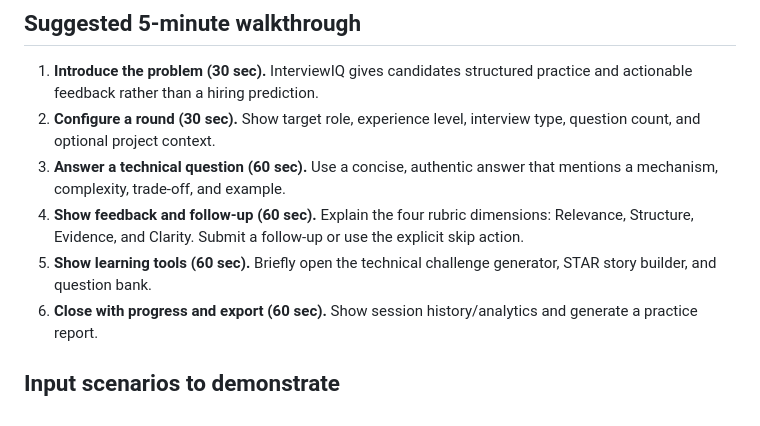
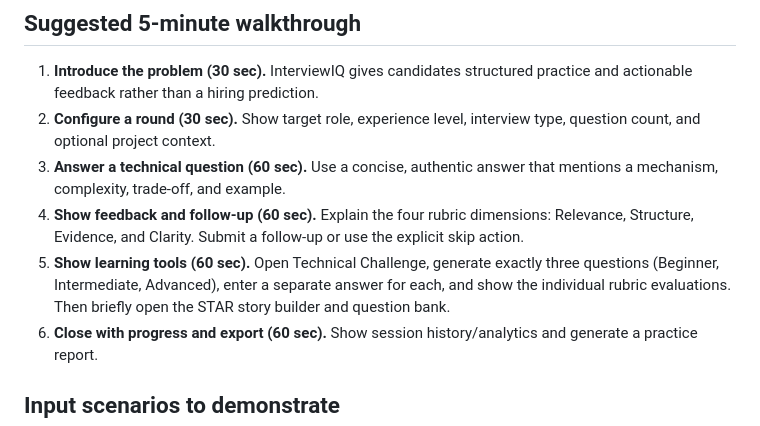
Before and after one commit to Sur2004/interview_iq, a Markdown page: docs/DEMO_RUNBOOK.md, the part around the change. GitHub-like rendering.

Commit message:
Update demo runbook for three-level challenge

```diff
--- a/docs/DEMO_RUNBOOK.md
+++ b/docs/DEMO_RUNBOOK.md
@@ -17,7 +17,7 @@ Use this checklist for a short, repeatable product demonstration. Run the app in
 2. **Configure a round (30 sec).** Show target role, experience level, interview type, question count, and optional project context.
 3. **Answer a technical question (60 sec).** Use a concise, authentic answer that mentions a mechanism, complexity, trade-off, and example.
 4. **Show feedback and follow-up (60 sec).** Explain the four rubric dimensions: Relevance, Structure, Evidence, and Clarity. Submit a follow-up or use the explicit skip action.
-5. **Show learning tools (60 sec).** Briefly open the technical challenge generator, STAR story builder, and question bank.
+5. **Show learning tools (60 sec).** Open Technical Challenge, generate exactly three questions (Beginner, Intermediate, Advanced), enter a separate answer for each, and show the individual rubric evaluations. Then briefly open the STAR story builder and question bank.
 6. **Close with progress and export (60 sec).** Show session history/analytics and generate a practice report.
 
 ## Input scenarios to demonstrate
```
